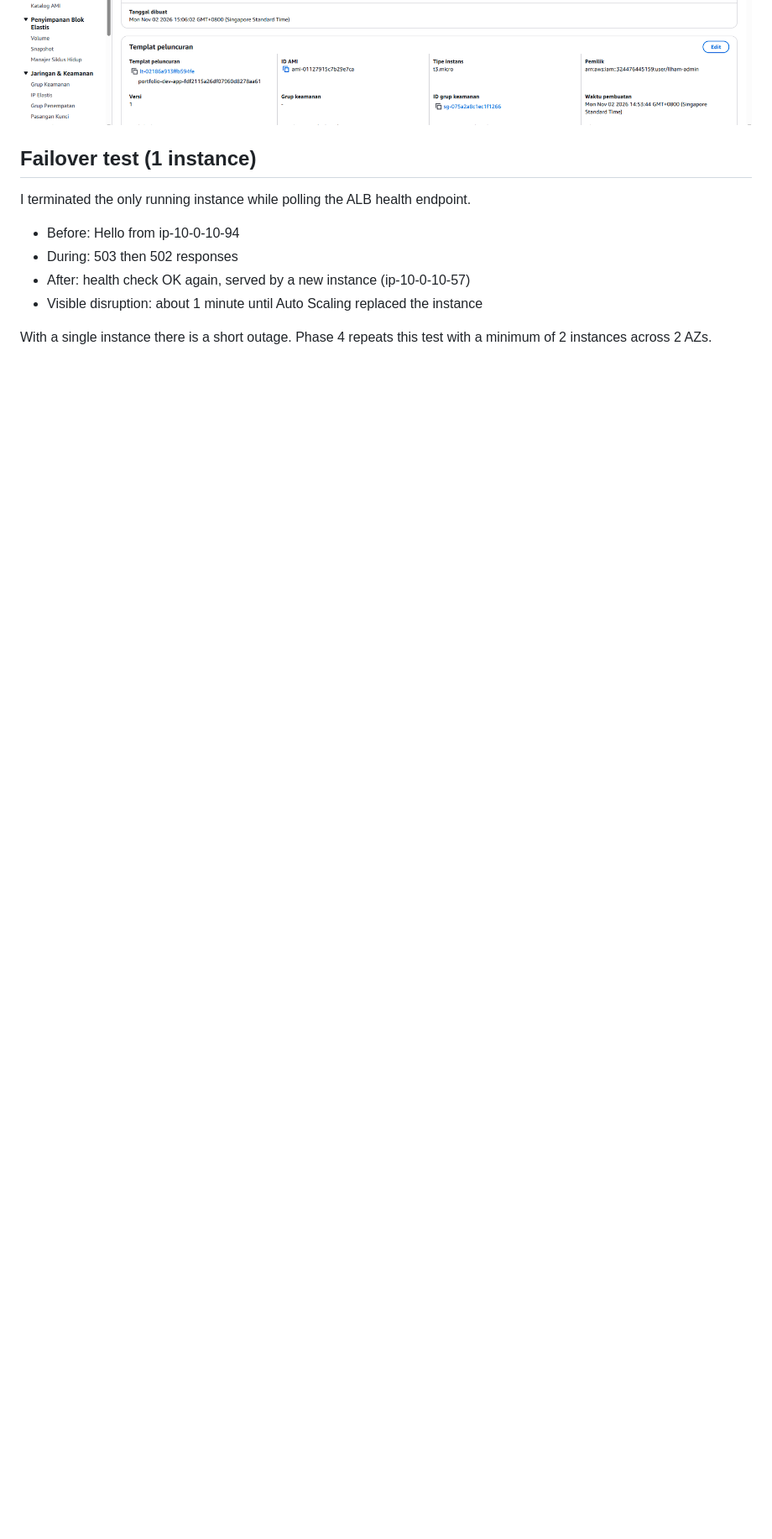
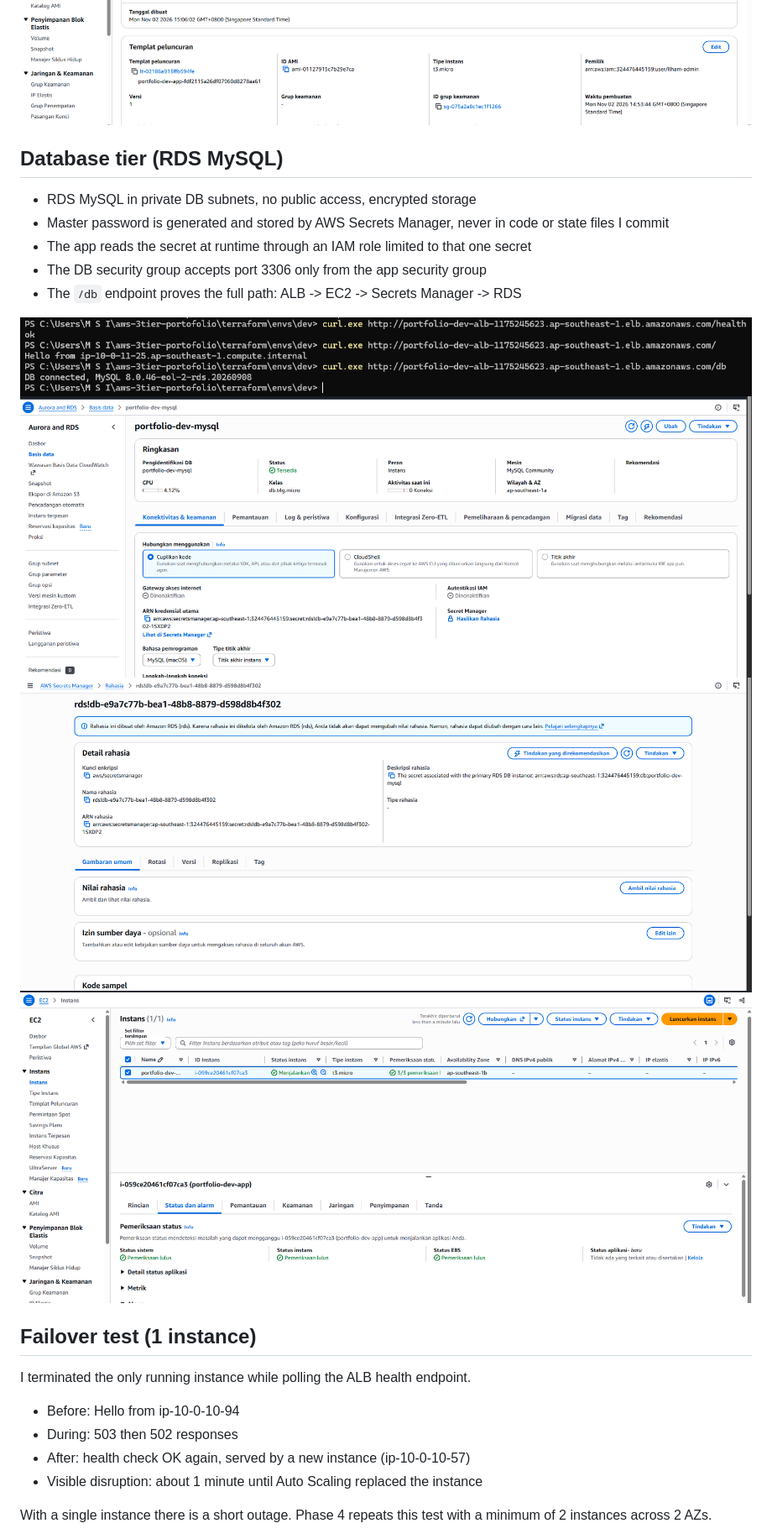
Before and after one commit to ilstya/aws-3tier-portofolio, a Markdown page: README.md, the part around one of its changes. Shown at 84% size. Rendered like a GitHub page; pictures changed too: docs/db-connected.png (added), docs/rds-private.png (added), docs/secrets-manager.png (added); blank space fills up the shorter version.

Commit message:
Add RDS tier with Secrets Manager, update README

```diff
--- a/README.md
+++ b/README.md
@@ -21,6 +22,18 @@ Highly available 3-tier architecture on AWS, built with Terraform.
 ![VPC resource map](docs/vpc-resource-map.png)
 ![Subnets](docs/subnets.png)
 ![Auto Scaling group healthy](docs/asg-healthy.png)
+
+## Database tier (RDS MySQL)
+- RDS MySQL in private DB subnets, no public access, encrypted storage
+- Master password is generated and stored by AWS Secrets Manager, never in code or state files I commit
+- The app reads the secret at runtime through an IAM role limited to that one secret
+- The DB security group accepts port 3306 only from the app security group
+- The `/db` endpoint proves the full path: ALB -> EC2 -> Secrets Manager -> RDS
+
+![App connected to RDS](docs/db-connected.png)
+![RDS private](docs/rds-private.png)
+![Secrets Manager](docs/secrets-manager.png)
+![Targets healthy](docs/target-group-healthy.png)
 
 ## Failover test (1 instance)
 I terminated the only running instance while polling the ALB health endpoint.
```
Also changed, not shown: other parts of README.md (+25 -12 lines), 8 other files.
